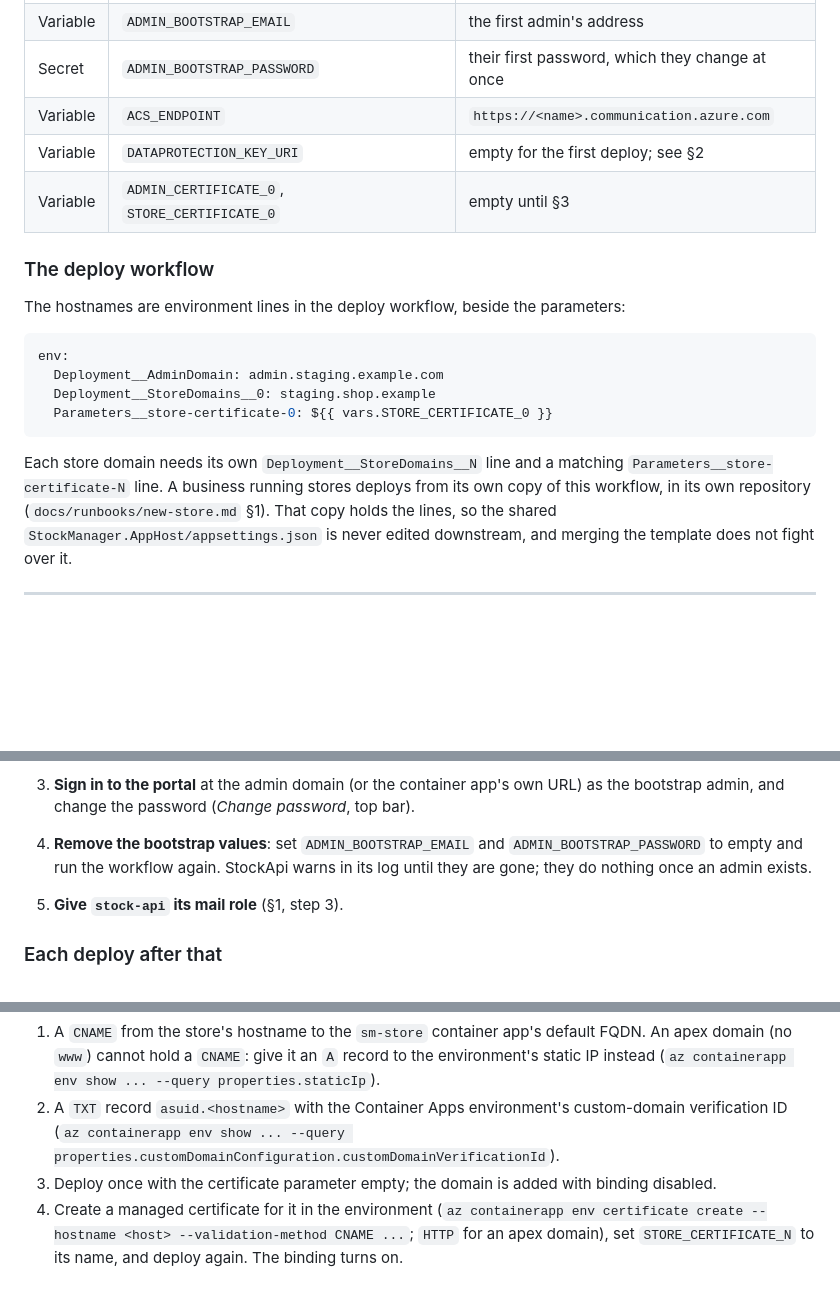
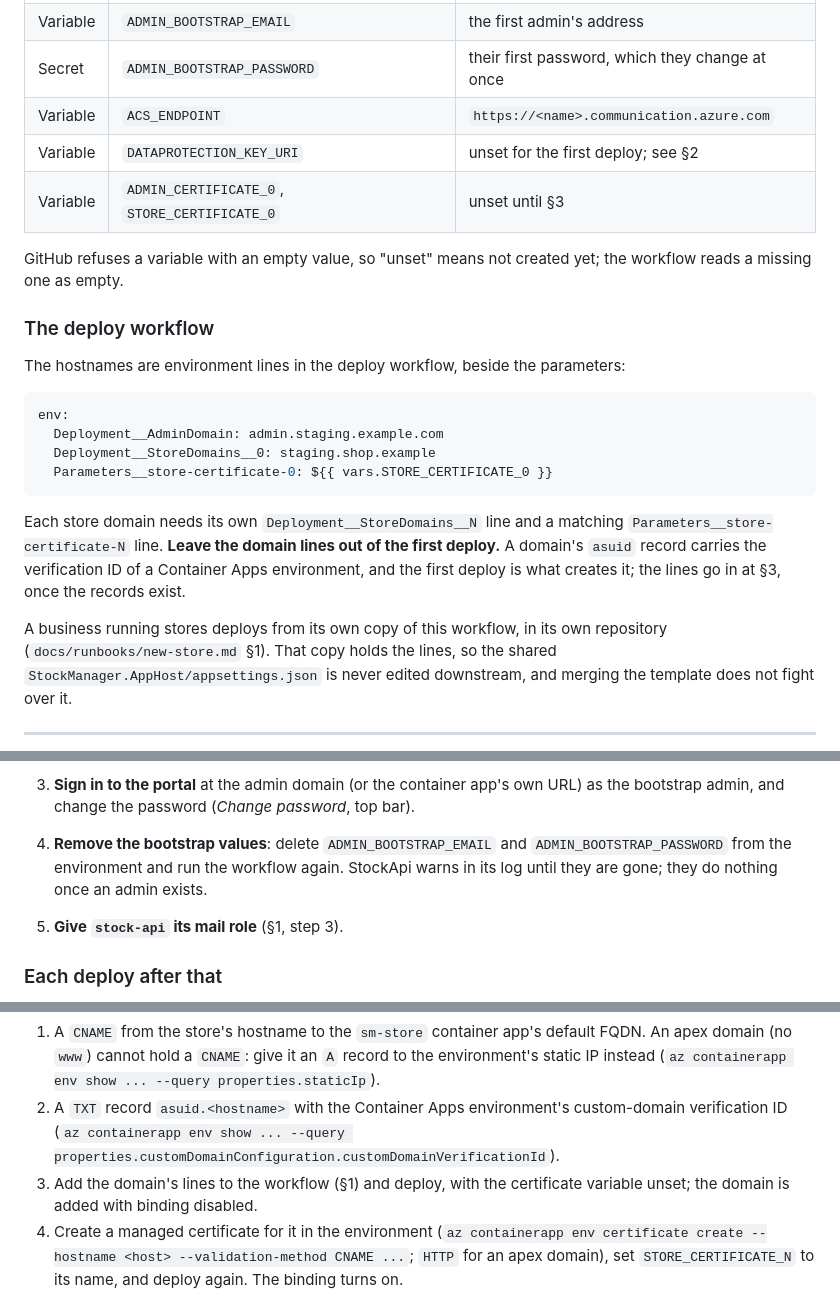
Before and after one commit to ChadiHD/StockManager, a Markdown page: docs/runbooks/production.md, 3 parts joined by grey strips. Drawn GitHub-style; blank space fills up the shorter version.

Commit message:
Leave a store's domains out of the first deploy
A domain's asuid TXT record carries the verification ID of the Container Apps environment, and
the first deploy is what creates that environment, so a workflow carrying domain lines from the
start asks Azure to bind hostnames nobody could have verified yet. The runbook now has the lines
added at the DNS step, after the records exist.

GitHub also refuses a variable with an empty value, so the runbook says "unset" and "delete"
where it said "empty".

Co-Authored-By: Claude Opus 5.5 <noreply@anthropic.com>

````diff
--- a/docs/runbooks/production.md
+++ b/docs/runbooks/production.md
@@ -41,8 +41,11 @@ Under the repository's **staging** environment, with a required reviewer:
 | Variable | `ADMIN_BOOTSTRAP_EMAIL` | the first admin's address |
 | Secret | `ADMIN_BOOTSTRAP_PASSWORD` | their first password, which they change at once |
 | Variable | `ACS_ENDPOINT` | `https://<name>.communication.azure.com` |
-| Variable | `DATAPROTECTION_KEY_URI` | empty for the first deploy; see §2 |
-| Variable | `ADMIN_CERTIFICATE_0`, `STORE_CERTIFICATE_0` | empty until §3 |
+| Variable | `DATAPROTECTION_KEY_URI` | unset for the first deploy; see §2 |
+| Variable | `ADMIN_CERTIFICATE_0`, `STORE_CERTIFICATE_0` | unset until §3 |
+
+GitHub refuses a variable with an empty value, so "unset" means not created yet; the workflow
+reads a missing one as empty.
 
 ### The deploy workflow
 
@@ -56,7 +59,11 @@ env:
 ```
 
 Each store domain needs its own `Deployment__StoreDomains__N` line and a matching
-`Parameters__store-certificate-N` line. A business running stores deploys from its own copy of
+`Parameters__store-certificate-N` line. **Leave the domain lines out of the first deploy.** A
+domain's `asuid` record carries the verification ID of a Container Apps environment, and the
+first deploy is what creates it; the lines go in at §3, once the records exist.
+
+A business running stores deploys from its own copy of
 this workflow, in its own repository (`docs/runbooks/new-store.md` §1). That copy holds the
 lines, so the shared `StockManager.AppHost/appsettings.json` is never edited downstream, and
 merging the template does not fight over it.
@@ -80,8 +87,8 @@ merging the template does not fight over it.
    re-encrypts them; on a ring this young that is a few hours of sessions, which expire.
 3. **Sign in to the portal** at the admin domain (or the container app's own URL) as the
    bootstrap admin, and change the password (*Change password*, top bar).
-4. **Remove the bootstrap values**: set `ADMIN_BOOTSTRAP_EMAIL` and
-   `ADMIN_BOOTSTRAP_PASSWORD` to empty and run the workflow again. StockApi warns in its log
+4. **Remove the bootstrap values**: delete `ADMIN_BOOTSTRAP_EMAIL` and
+   `ADMIN_BOOTSTRAP_PASSWORD` from the environment and run the workflow again. StockApi warns in its log
    until they are gone; they do nothing once an admin exists.
 5. **Give `stock-api` its mail role** (§1, step 3).
 
@@ -110,7 +117,8 @@ hostname is a 404, deliberately (CLAUDE.md, *Multi-store rules*). Choose `www.sh
    static IP instead (`az containerapp env show ... --query properties.staticIp`).
 2. A `TXT` record `asuid.<hostname>` with the Container Apps environment's custom-domain
    verification ID (`az containerapp env show ... --query properties.customDomainConfiguration.customDomainVerificationId`).
-3. Deploy once with the certificate parameter empty; the domain is added with binding disabled.
+3. Add the domain's lines to the workflow (§1) and deploy, with the certificate variable
+   unset; the domain is added with binding disabled.
 4. Create a managed certificate for it in the environment
    (`az containerapp env certificate create --hostname <host> --validation-method CNAME ...`;
    `HTTP` for an apex domain), set `STORE_CERTIFICATE_N` to its name, and deploy again. The
````
Also changed, not shown: docs/runbooks/new-store.md (+3 -3 lines).
